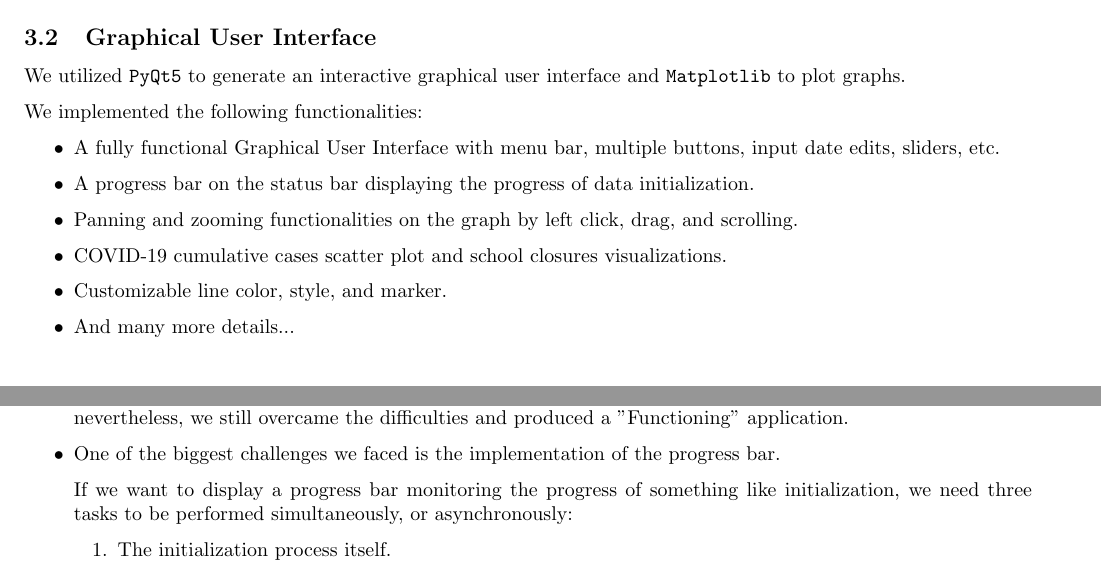
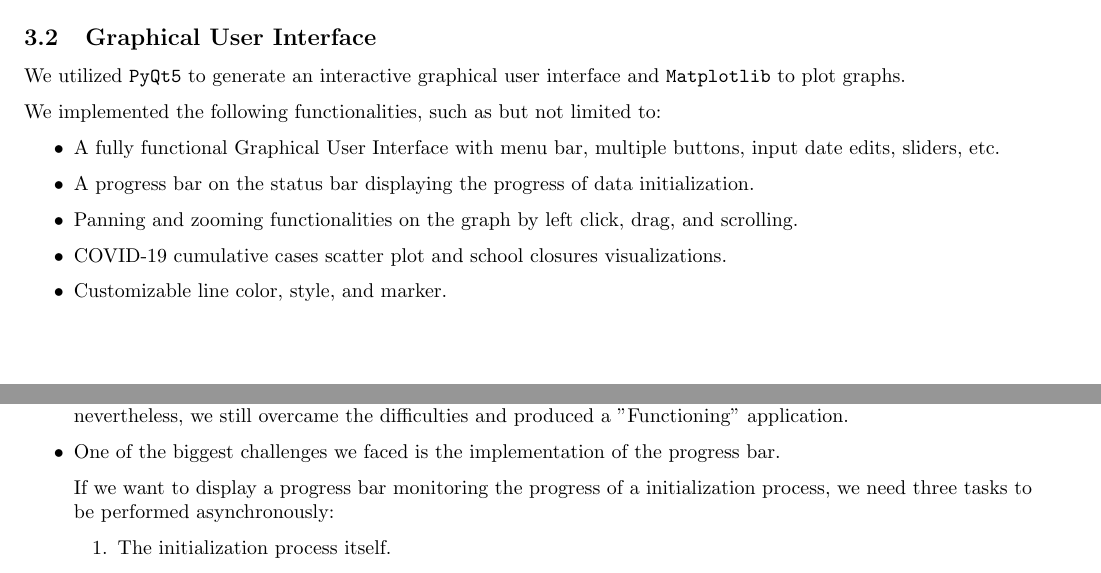
Before and after one commit to UofT-CS-Group/CSC110-Final-Project, a LaTeX document (Report/final_report.tex): two parts of pages 5 and 8 of 10, joined at a grey line, cut so that both start at the same text. Compiled offline with pdfLaTeX.

Commit message:
Small fixes due to Ray

```diff
--- a/Report/final_report.tex
+++ b/Report/final_report.tex
@@ -174,7 +174,7 @@
 
     We utilized \verb|PyQt5| to generate an interactive graphical user interface and \verb|Matplotlib| to plot graphs.
 
-    We implemented the following functionalities:
+    We implemented the following functionalities, such as but not limited to:
 
     \begin{itemize}
         \item A fully functional Graphical User Interface with menu bar, multiple buttons, input date edits, sliders, etc.
@@ -182,7 +182,6 @@
         \item Panning and zooming functionalities on the graph by left click, drag, and scrolling.
         \item COVID-19 cumulative cases scatter plot and school closures visualizations.
         \item Customizable line color, style, and marker.
-        \item And many more details...
     \end{itemize}
 
     \subsubsection{Utilities}
@@ -311,7 +310,7 @@
         \item Our application crashes all day, all night, 24 * 7, non-stop. Making us want to drop out of CSC110. But nevertheless, we still overcame the difficulties and produced a "Functioning" application.
         \item One of the biggest challenges we faced is the implementation of the progress bar.
 
-        If we want to display a progress bar monitoring the progress of something like initialization, we need three tasks to be performed simultaneously, or asynchronously:
+        If we want to display a progress bar monitoring the progress of a initialization process, we need three tasks to be performed asynchronously:
         \begin{enumerate}
             \item The initialization process itself.
             \item Display the current progress (GUI).
```
Also changed, not shown: Report/final_report.pdf.
